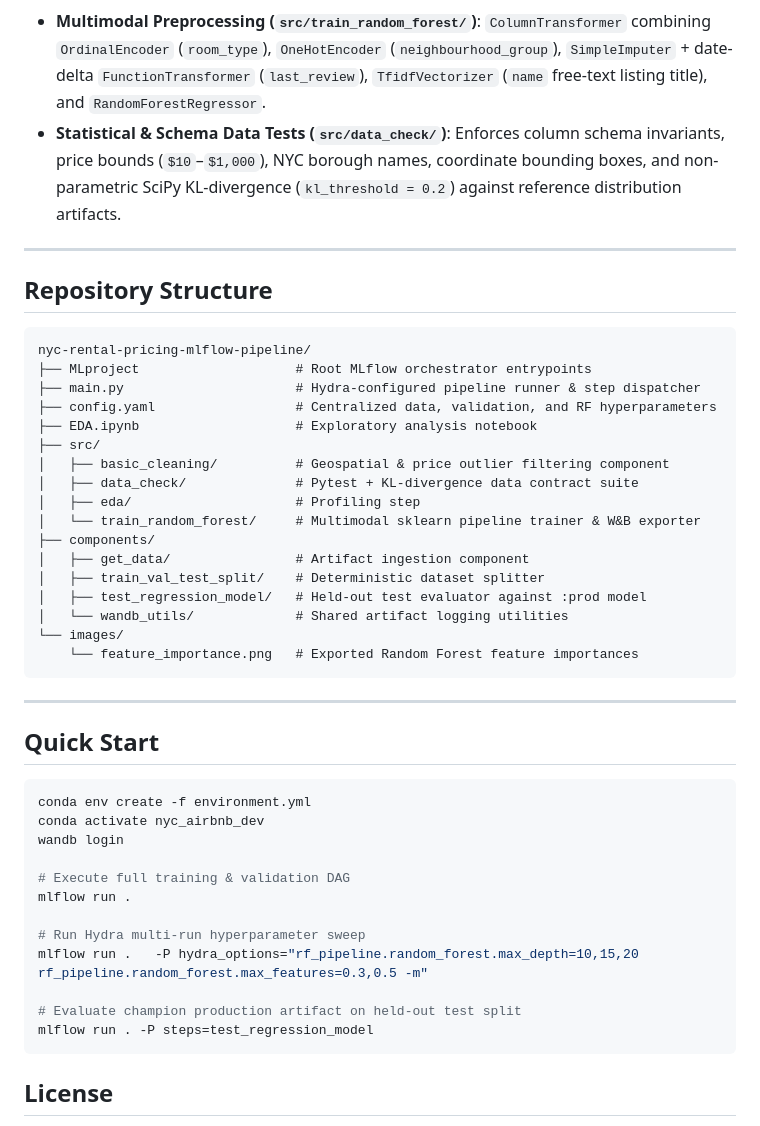
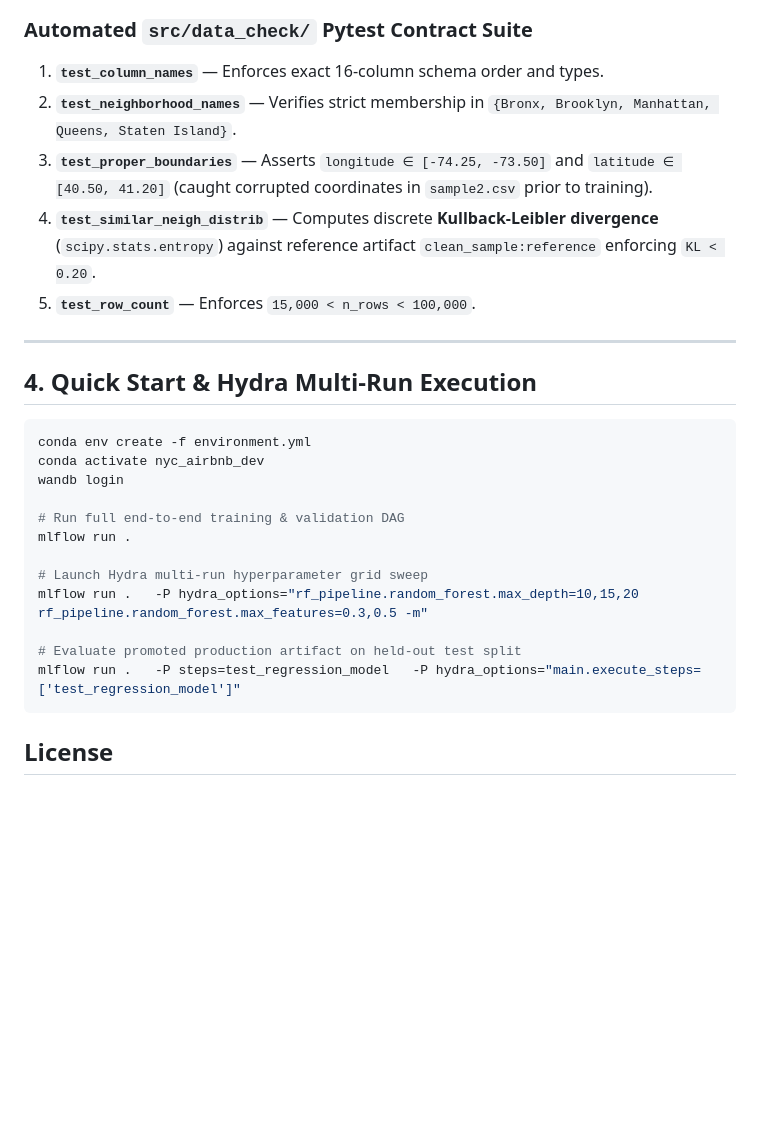
Before and after one commit to kenseiAmit/nyc-rental-pricing-mlflow-pipeline, a Markdown page: README.md, the part around one of its changes. Drawn GitHub-style; blank space fills up the shorter version.

````diff
--- a/README.md
+++ b/README.md
@@ -28,49 +53,29 @@ flowchart LR
 ```
 
-- **Multimodal Preprocessing (`src/train_random_forest/`)**: `ColumnTransformer` combining `OrdinalEncoder` (`room_type`), `OneHotEncoder` (`neighbourhood_group`), `SimpleImputer` + date-delta `FunctionTransformer` (`last_review`), `TfidfVectorizer` (`name` free-text listing title), and `RandomForestRegressor`.
-- **Statistical & Schema Data Tests (`src/data_check/`)**: Enforces column schema invariants, price bounds (`$10`–`$1,000`), NYC borough names, coordinate bounding boxes, and non-parametric SciPy KL-divergence (`kl_threshold = 0.2`) against reference distribution artifacts.
+### Automated `src/data_check/` Pytest Contract Suite
+1. **`test_column_names`** — Enforces exact 16-column schema order and types.
+2. **`test_neighborhood_names`** — Verifies strict membership in `{Bronx, Brooklyn, Manhattan, Queens, Staten Island}`.
+3. **`test_proper_boundaries`** — Asserts `longitude ∈ [-74.25, -73.50]` and `latitude ∈ [40.50, 41.20]` (caught corrupted coordinates in `sample2.csv` prior to training).
+4. **`test_similar_neigh_distrib`** — Computes discrete **Kullback-Leibler divergence** (`scipy.stats.entropy`) against reference artifact `clean_sample:reference` enforcing `KL < 0.20`.
+5. **`test_row_count`** — Enforces `15,000 < n_rows < 100,000`.
 
 ---
 
-## Repository Structure
-
-```text
-nyc-rental-pricing-mlflow-pipeline/
-├── MLproject                    # Root MLflow orchestrator entrypoints
-├── main.py                      # Hydra-configured pipeline runner & step dispatcher
-├── config.yaml                  # Centralized data, validation, and RF hyperparameters
-├── EDA.ipynb                    # Exploratory analysis notebook
-├── src/
-│   ├── basic_cleaning/          # Geospatial & price outlier filtering component
-│   ├── data_check/              # Pytest + KL-divergence data contract suite
-│   ├── eda/                     # Profiling step
-│   └── train_random_forest/     # Multimodal sklearn pipeline trainer & W&B exporter
-├── components/
-│   ├── get_data/                # Artifact ingestion component
-│   ├── train_val_test_split/    # Deterministic dataset splitter
-│   ├── test_regression_model/   # Held-out test evaluator against :prod model
-│   └── wandb_utils/             # Shared artifact logging utilities
-└── images/
-    └── feature_importance.png   # Exported Random Forest feature importances
-```
-
----
-
-## Quick Start
+## 4. Quick Start & Hydra Multi-Run Execution
 
 ```bash
 conda env create -f environment.yml
 conda activate nyc_airbnb_dev
 wandb login
 
-# Execute full training & validation DAG
+# Run full end-to-end training & validation DAG
 mlflow run .
 
-# Run Hydra multi-run hyperparameter sweep
+# Launch Hydra multi-run hyperparameter grid sweep
 mlflow run .   -P hydra_options="rf_pipeline.random_forest.max_depth=10,15,20 rf_pipeline.random_forest.max_features=0.3,0.5 -m"
 
-# Evaluate champion production artifact on held-out test split
-mlflow run . -P steps=test_regression_model
+# Evaluate promoted production artifact on held-out test split
+mlflow run .   -P steps=test_regression_model   -P hydra_options="main.execute_steps=['test_regression_model']"
 ```
 
 ## License
````
Also changed, not shown: other parts of README.md (+39 -14 lines), images/borough_room_type_breakdown.png (added), images/hydra_sweep_benchmark.png (added), images/nyc_geospatial_price_map.png (added), images/price_distribution.png (added), 1 other file.
